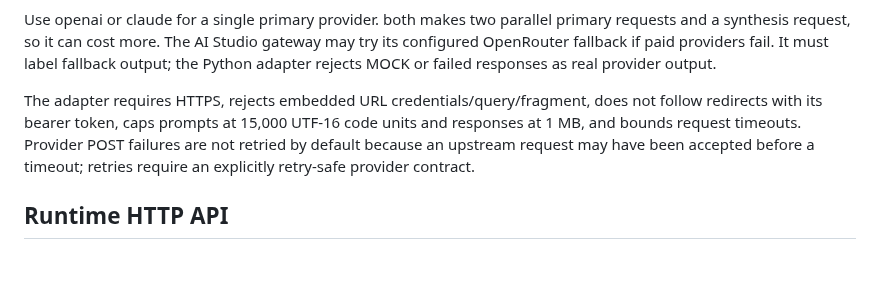
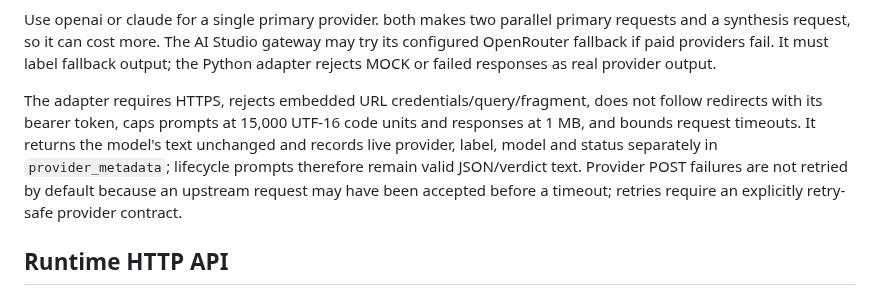
Before and after one commit to soueilouay-creator/uneXpected-, a Markdown page: docs/RUNTIME_CONNECTIVITY.md, the part around the change. Rendered like a GitHub page; blank space fills up the shorter version.

Commit message:
docs: clarify parse-safe gateway provider metadata

```diff
--- a/docs/RUNTIME_CONNECTIVITY.md
+++ b/docs/RUNTIME_CONNECTIVITY.md
@@ -15,7 +15,7 @@ Set in the Python service secret manager:
 
 Use openai or claude for a single primary provider. both makes two parallel primary requests and a synthesis request, so it can cost more. The AI Studio gateway may try its configured OpenRouter fallback if paid providers fail. It must label fallback output; the Python adapter rejects MOCK or failed responses as real provider output.
 
-The adapter requires HTTPS, rejects embedded URL credentials/query/fragment, does not follow redirects with its bearer token, caps prompts at 15,000 UTF-16 code units and responses at 1 MB, and bounds request timeouts. Provider POST failures are not retried by default because an upstream request may have been accepted before a timeout; retries require an explicitly retry-safe provider contract.
+The adapter requires HTTPS, rejects embedded URL credentials/query/fragment, does not follow redirects with its bearer token, caps prompts at 15,000 UTF-16 code units and responses at 1 MB, and bounds request timeouts. It returns the model's text unchanged and records live provider, label, model and status separately in `provider_metadata`; lifecycle prompts therefore remain valid JSON/verdict text. Provider POST failures are not retried by default because an upstream request may have been accepted before a timeout; retries require an explicitly retry-safe provider contract.
 
 ## Runtime HTTP API
 
```
